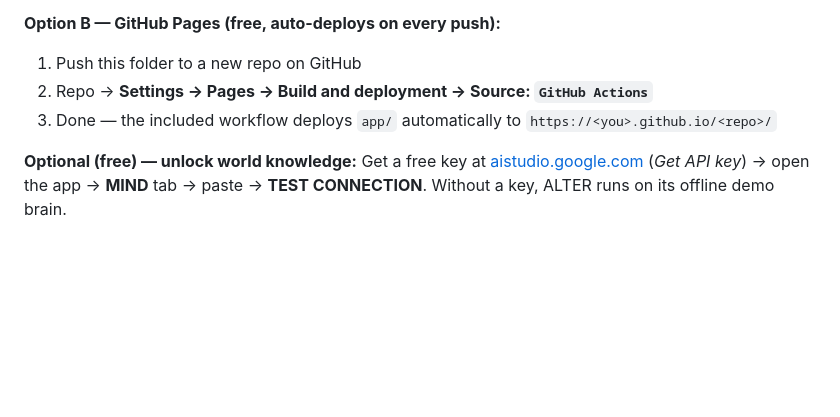
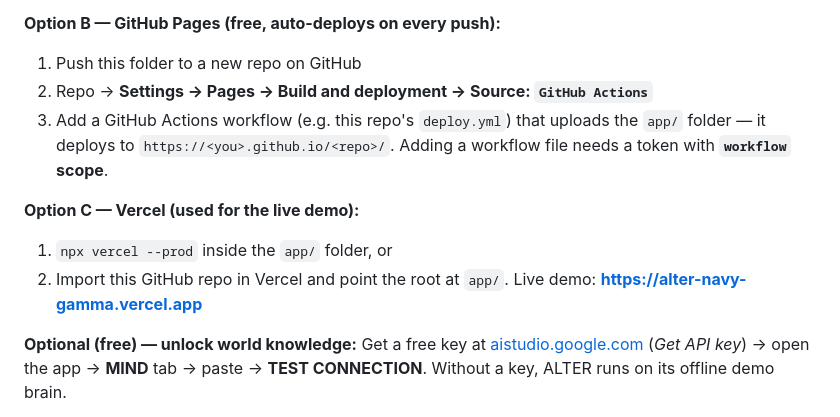
Before and after one commit to goldstarpalms-svg/alter, a Markdown page: README.md, the part around the change. GitHub-like rendering; blank space fills up the shorter version.

Commit message:
README: add Vercel deploy option; clarify GitHub Pages workflow scope

```diff
--- a/README.md
+++ b/README.md
@@ -26,7 +26,11 @@ A personal AI self that lives on your phone. It knows the **world** (any LLM, pl
 **Option B — GitHub Pages (free, auto-deploys on every push):**
 1. Push this folder to a new repo on GitHub
 2. Repo → **Settings → Pages → Build and deployment → Source: `GitHub Actions`**
-3. Done — the included workflow deploys `app/` automatically to `https://<you>.github.io/<repo>/`
+3. Add a GitHub Actions workflow (e.g. this repo's `deploy.yml`) that uploads the `app/` folder — it deploys to `https://<you>.github.io/<repo>/`. Adding a workflow file needs a token with **`workflow` scope**.
+
+**Option C — Vercel (used for the live demo):**
+1. `npx vercel --prod` inside the `app/` folder, or
+2. Import this GitHub repo in Vercel and point the root at `app/`. Live demo: **<https://alter-navy-gamma.vercel.app>**
 
 **Optional (free) — unlock world knowledge:**
 Get a free key at [aistudio.google.com](https://aistudio.google.com) (*Get API key*) → open the app → **MIND** tab → paste → **TEST CONNECTION**. Without a key, ALTER runs on its offline demo brain.
```
